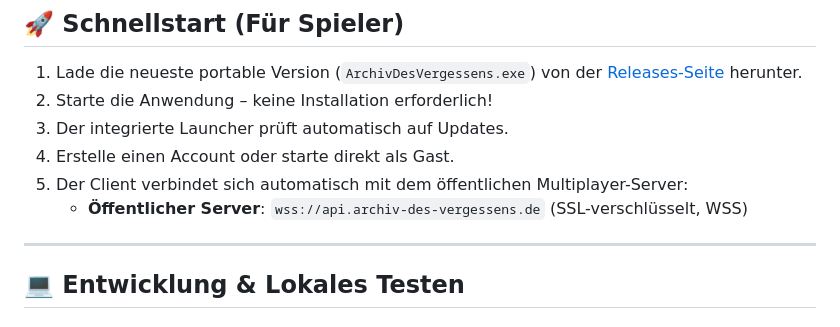
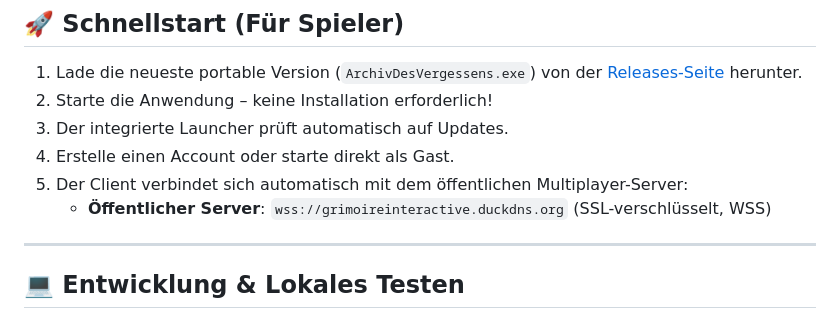
Before and after one commit to Trobikus/archiv-des-vergessens, a Markdown page: README.md, the part around one of its changes. Rendered like a GitHub page.

```diff
--- a/README.md
+++ b/README.md
@@ -200,7 +203,7 @@ archiv-des-vergessens/
 3. Der integrierte Launcher prüft automatisch auf Updates.
 4. Erstelle einen Account oder starte direkt als Gast.
 5. Der Client verbindet sich automatisch mit dem öffentlichen Multiplayer-Server:
-   - **Öffentlicher Server**: `wss://api.archiv-des-vergessens.de` (SSL-verschlüsselt, WSS)
+   - **Öffentlicher Server**: `wss://grimoireinteractive.duckdns.org` (SSL-verschlüsselt, WSS)
 
 ---
 
```
Also changed, not shown: other parts of README.md (+3 -0 lines).
